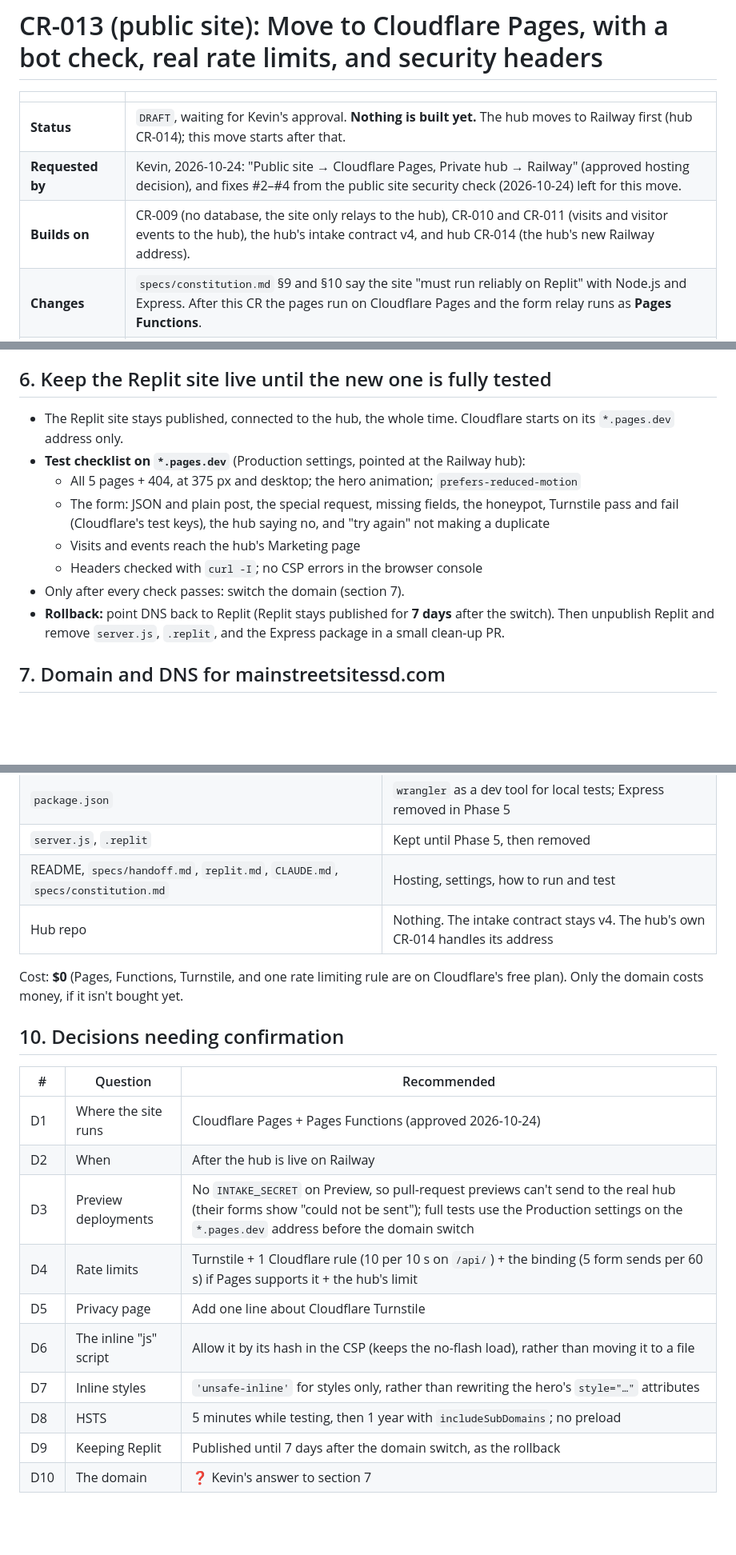
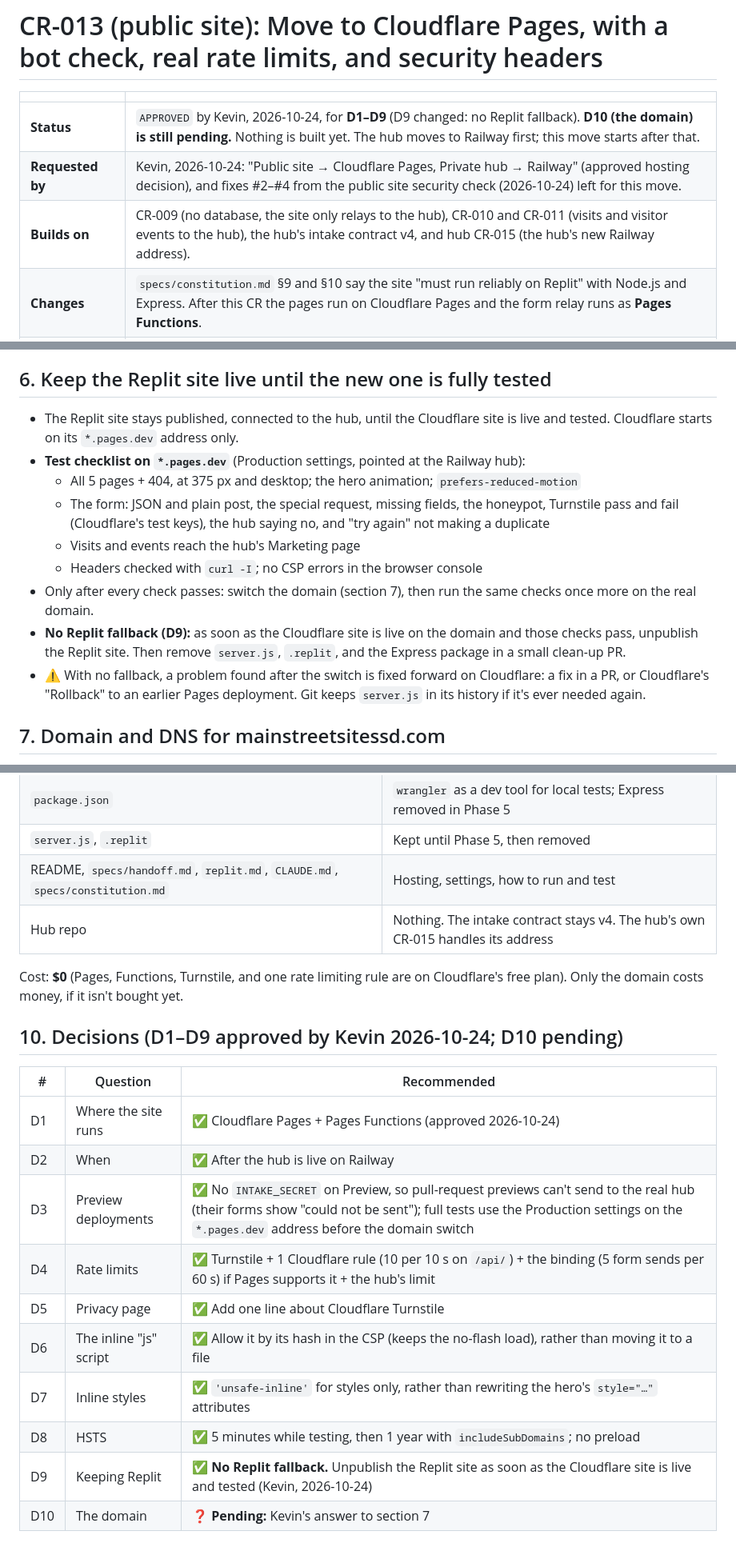
Before and after one commit to KaydenKamberi/Public-Website-Mainstreet, a Markdown page: specs/CR-013-cloudflare-pages.md, 3 parts joined by grey strips. Shown at 80% size. Rendered like a GitHub page; blank space fills up the shorter version.

Commit message:
CR-013: approve D1–D9, D9 = no Replit fallback; D10 pending
Co-Authored-By: Claude Opus 5.5 <noreply@anthropic.com>

```diff
--- a/specs/CR-013-cloudflare-pages.md
+++ b/specs/CR-013-cloudflare-pages.md
@@ -2,9 +2,9 @@
 
 | | |
 | --- | --- |
-| **Status** | `DRAFT`, waiting for Kevin's approval. **Nothing is built yet.** The hub moves to Railway first (hub CR-014); this move starts after that. |
+| **Status** | `APPROVED` by Kevin, 2026-10-24, for **D1–D9** (D9 changed: no Replit fallback). **D10 (the domain) is still pending.** Nothing is built yet. The hub moves to Railway first; this move starts after that. |
 | **Requested by** | Kevin, 2026-10-24: "Public site → Cloudflare Pages, Private hub → Railway" (approved hosting decision), and fixes #2–#4 from the public site security check (2026-10-24) left for this move. |
-| **Builds on** | CR-009 (no database, the site only relays to the hub), CR-010 and CR-011 (visits and visitor events to the hub), the hub's intake contract v4, and hub CR-014 (the hub's new Railway address). |
+| **Builds on** | CR-009 (no database, the site only relays to the hub), CR-010 and CR-011 (visits and visitor events to the hub), the hub's intake contract v4, and hub CR-015 (the hub's new Railway address). |
 | **Changes** | `specs/constitution.md` §9 and §10 say the site "must run reliably on Replit" with Node.js and Express. After this CR the pages run on Cloudflare Pages and the form relay runs as **Pages Functions**. |
 | **Does not change** | Any page's words or design, the form's fields and checks, the visitor messages, the honeypot, the intake contract's fields and signatures, or the analytics rules. |
 
@@ -79,14 +79,15 @@ https://:project.pages.dev/*
 
 ## 6. Keep the Replit site live until the new one is fully tested
 
-- The Replit site stays published, connected to the hub, the whole time. Cloudflare starts on its `*.pages.dev` address only.
+- The Replit site stays published, connected to the hub, until the Cloudflare site is live and tested. Cloudflare starts on its `*.pages.dev` address only.
 - **Test checklist on `*.pages.dev`** (Production settings, pointed at the Railway hub):
   - All 5 pages + 404, at 375 px and desktop; the hero animation; `prefers-reduced-motion`
   - The form: JSON and plain post, the special request, missing fields, the honeypot, Turnstile pass and fail (Cloudflare's test keys), the hub saying no, and "try again" not making a duplicate
   - Visits and events reach the hub's Marketing page
   - Headers checked with `curl -I`; no CSP errors in the browser console
-- Only after every check passes: switch the domain (section 7).
-- **Rollback:** point DNS back to Replit (Replit stays published for **7 days** after the switch). Then unpublish Replit and remove `server.js`, `.replit`, and the Express package in a small clean-up PR.
+- Only after every check passes: switch the domain (section 7), then run the same checks once more on the real domain.
+- **No Replit fallback (D9):** as soon as the Cloudflare site is live on the domain and those checks pass, unpublish the Replit site. Then remove `server.js`, `.replit`, and the Express package in a small clean-up PR.
+- ⚠️ With no fallback, a problem found after the switch is fixed forward on Cloudflare: a fix in a PR, or Cloudflare's "Rollback" to an earlier Pages deployment. Git keeps `server.js` in its history if it's ever needed again.
 
 ## 7. Domain and DNS for mainstreetsitessd.com
 
@@ -128,21 +129,21 @@ Then, for every case:
 | `package.json` | `wrangler` as a dev tool for local tests; Express removed in Phase 5 |
 | `server.js`, `.replit` | Kept until Phase 5, then removed |
 | README, `specs/handoff.md`, `replit.md`, `CLAUDE.md`, `specs/constitution.md` | Hosting, settings, how to run and test |
-| Hub repo | Nothing. The intake contract stays v4. The hub's own CR-014 handles its address |
+| Hub repo | Nothing. The intake contract stays v4. The hub's own CR-015 handles its address |
 
 Cost: **$0** (Pages, Functions, Turnstile, and one rate limiting rule are on Cloudflare's free plan). Only the domain costs money, if it isn't bought yet.
 
-## 10. Decisions needing confirmation
+## 10. Decisions (D1–D9 approved by Kevin 2026-10-24; D10 pending)
 
 | # | Question | Recommended |
 | --- | --- | --- |
-| D1 | Where the site runs | Cloudflare Pages + Pages Functions (approved 2026-10-24) |
-| D2 | When | After the hub is live on Railway |
-| D3 | Preview deployments | No `INTAKE_SECRET` on Preview, so pull-request previews can't send to the real hub (their forms show "could not be sent"); full tests use the Production settings on the `*.pages.dev` address before the domain switch |
-| D4 | Rate limits | Turnstile + 1 Cloudflare rule (10 per 10 s on `/api/`) + the binding (5 form sends per 60 s) if Pages supports it + the hub's limit |
-| D5 | Privacy page | Add one line about Cloudflare Turnstile |
-| D6 | The inline "js" script | Allow it by its hash in the CSP (keeps the no-flash load), rather than moving it to a file |
-| D7 | Inline styles | `'unsafe-inline'` for styles only, rather than rewriting the hero's `style="…"` attributes |
-| D8 | HSTS | 5 minutes while testing, then 1 year with `includeSubDomains`; no preload |
-| D9 | Keeping Replit | Published until 7 days after the domain switch, as the rollback |
-| D10 | The domain | ❓ Kevin's answer to section 7 |
+| D1 | Where the site runs | ✅ Cloudflare Pages + Pages Functions (approved 2026-10-24) |
+| D2 | When | ✅ After the hub is live on Railway |
+| D3 | Preview deployments | ✅ No `INTAKE_SECRET` on Preview, so pull-request previews can't send to the real hub (their forms show "could not be sent"); full tests use the Production settings on the `*.pages.dev` address before the domain switch |
+| D4 | Rate limits | ✅ Turnstile + 1 Cloudflare rule (10 per 10 s on `/api/`) + the binding (5 form sends per 60 s) if Pages supports it + the hub's limit |
+| D5 | Privacy page | ✅ Add one line about Cloudflare Turnstile |
+| D6 | The inline "js" script | ✅ Allow it by its hash in the CSP (keeps the no-flash load), rather than moving it to a file |
+| D7 | Inline styles | ✅ `'unsafe-inline'` for styles only, rather than rewriting the hero's `style="…"` attributes |
+| D8 | HSTS | ✅ 5 minutes while testing, then 1 year with `includeSubDomains`; no preload |
+| D9 | Keeping Replit | ✅ **No Replit fallback.** Unpublish the Replit site as soon as the Cloudflare site is live and tested (Kevin, 2026-10-24) |
+| D10 | The domain | ❓ **Pending:** Kevin's answer to section 7 |
```
Also changed, not shown: other parts of specs/CR-013-cloudflare-pages.md (+3 -3 lines).
